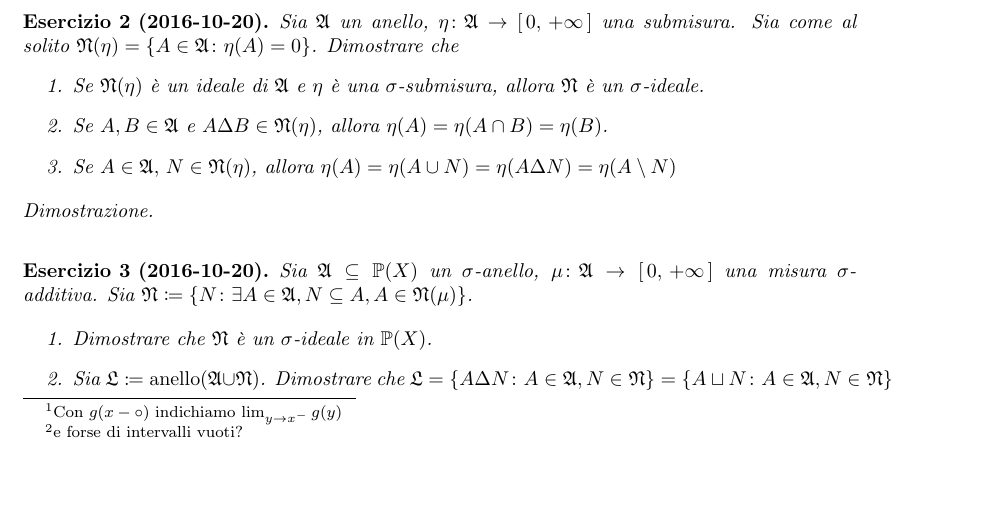
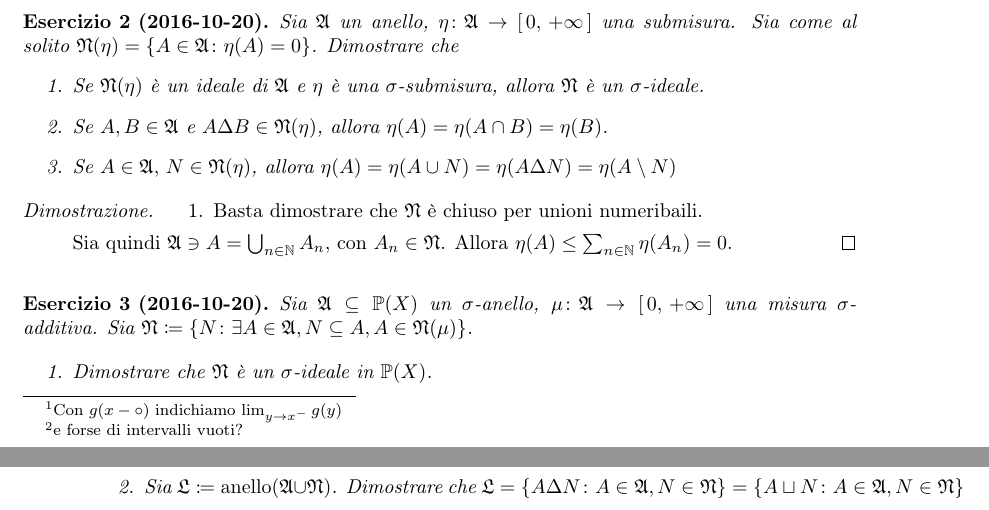
Before and after one commit to LucaMarconato/EserciziIstituzioniAnalisi, a LaTeX document (tex/Metriche_e_misure.tex): part of page 1 of 4 before the commit and two parts of pages 1 and 2 of 4 after it, the two joined at a grey line, cut so that both start at the same text, the shorter picture padded with empty space. Compiled offline with pdfLaTeX.

Commit message:
new proof (1/3)

```diff
--- a/tex/Metriche_e_misure.tex
+++ b/tex/Metriche_e_misure.tex
@@ -40,7 +40,11 @@
   \end{enumerate}
 \end{exercise}
 \begin{proof}
+  \begin{enumerate}
+    \item Basta dimostrare che $\gN$ è chiuso per unioni numeribaili.
 
+    Sia quindi $\gA\ni A=\bigcup_{n\in\N}A_n$, con $A_n\in\gN$. Allora $\eta(A)\leq\sum_{n\in\N}\eta(A_n)=0$.
+  \end{enumerate}
 \end{proof}
 \begin{exercise}[2016-10-20]
   Sia $\gA\subseteq\PS(X)$ un $\sigma$-anello, $\mu\colon \gA\to\Rpinf$ una misura $\sigma$-additiva.
```
Also changed, not shown: output/EserciziIstituzioniAnalisi.pdf.
